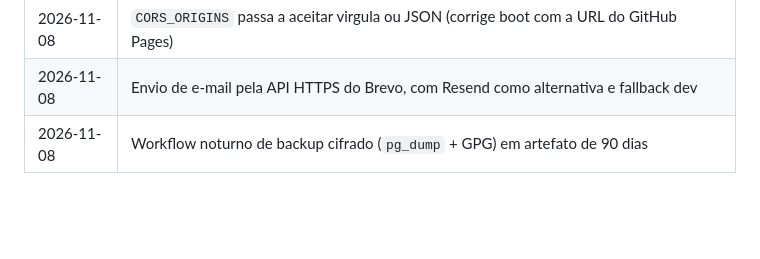
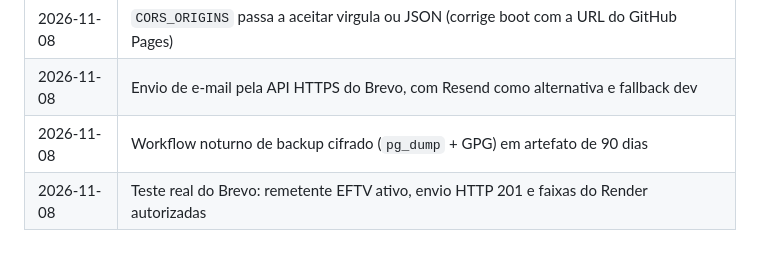
Before and after one commit to EvertonFagundes/eftv, a Markdown page: docs/PLANO-GRATUITO.md, the part around the change. GitHub-like rendering; blank space fills up the shorter version.

Commit message:
docs: registra teste real de envio pelo Brevo
Remetente EFTV ativo, envio aceito com HTTP 201 e faixas de saida do
Render ja autorizadas na conta compartilhada.

```diff
--- a/docs/PLANO-GRATUITO.md
+++ b/docs/PLANO-GRATUITO.md
@@ -387,3 +387,4 @@ Supabase quando a etapa 1 terminar.
 | 2026-11-08 | `CORS_ORIGINS` passa a aceitar virgula ou JSON (corrige boot com a URL do GitHub Pages) |
 | 2026-11-08 | Envio de e-mail pela API HTTPS do Brevo, com Resend como alternativa e fallback dev |
 | 2026-11-08 | Workflow noturno de backup cifrado (`pg_dump` + GPG) em artefato de 90 dias |
+| 2026-11-08 | Teste real do Brevo: remetente EFTV ativo, envio HTTP 201 e faixas do Render autorizadas |
```
